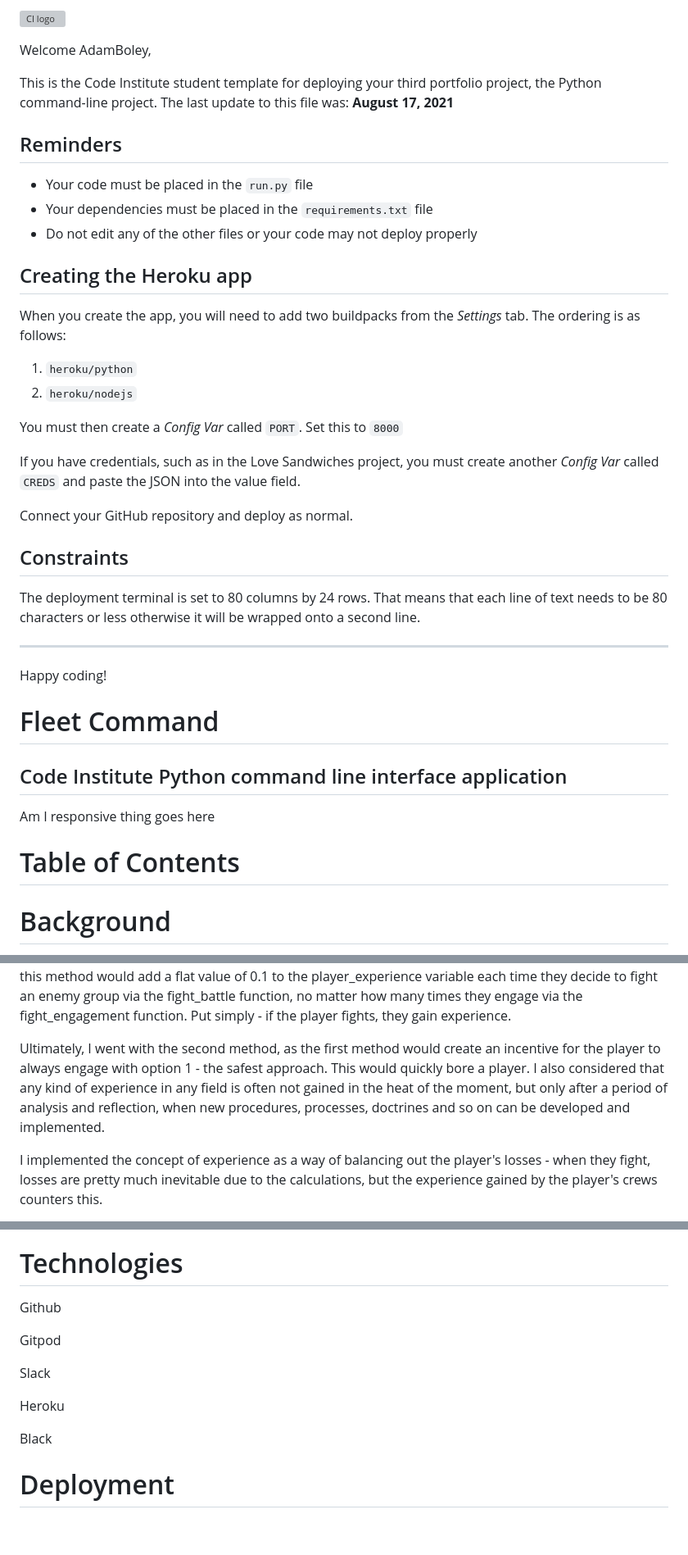
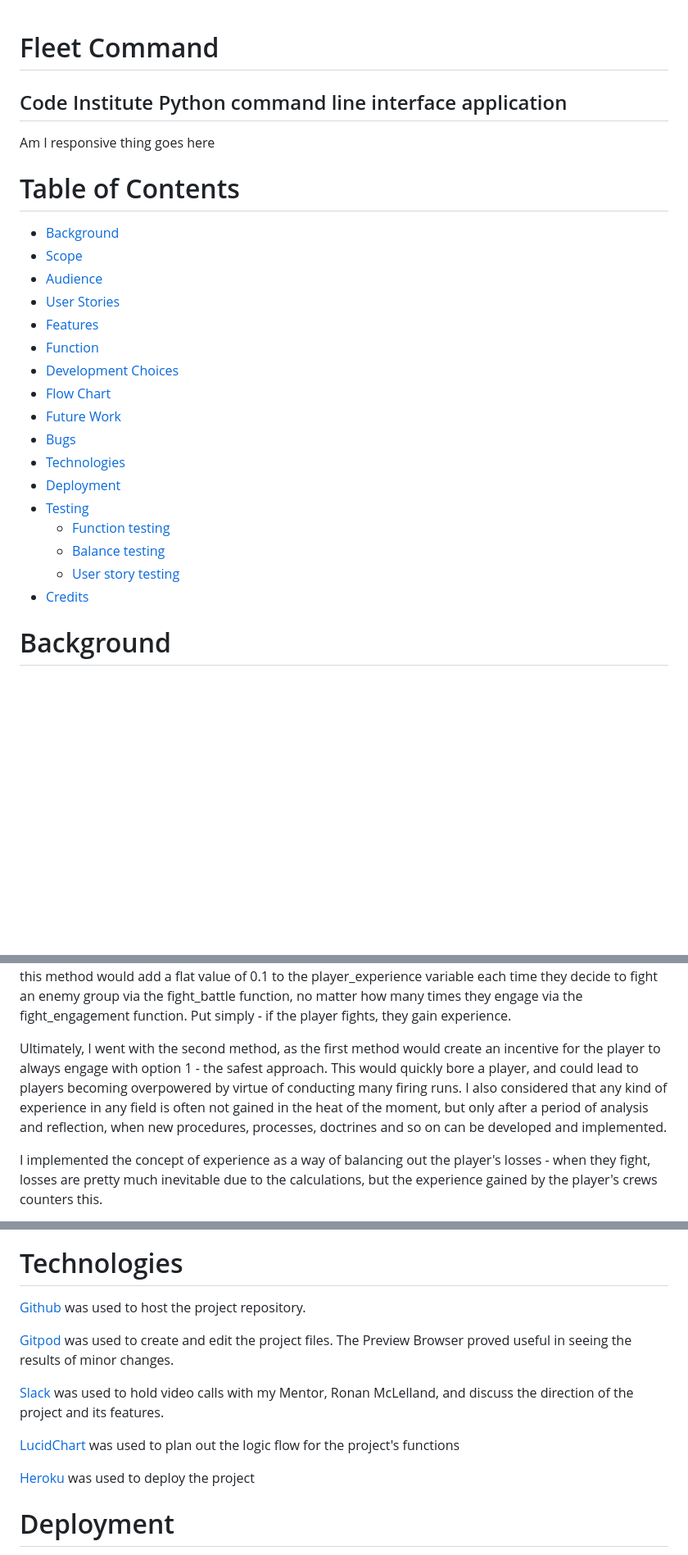
Before and after one commit to AdamBoley/Fleet-Command, a Markdown page: README.md, 3 parts joined by grey strips. Shown: that part at 82% size. GitHub-like rendering; blank space fills up the shorter version; grey boxes are pictures that could not be loaded.

Commit message:
update readme credits section, add table of contents, add user story testing section

```diff
--- a/README.md
+++ b/README.md
@@ -1,37 +1,3 @@
-![CI logo](https://codeinstitute.s3.amazonaws.com/fullstack/ci_logo_small.png)
-
-Welcome AdamBoley,
-
-This is the Code Institute student template for deploying your third portfolio project, the Python command-line project. The last update to this file was: **August 17, 2021**
-
-## Reminders
-
-* Your code must be placed in the `run.py` file
-* Your dependencies must be placed in the `requirements.txt` file
-* Do not edit any of the other files or your code may not deploy properly
-
-## Creating the Heroku app
-
-When you create the app, you will need to add two buildpacks from the _Settings_ tab. The ordering is as follows:
-
-1. `heroku/python`
-2. `heroku/nodejs`
-
-You must then create a _Config Var_ called `PORT`. Set this to `8000`
-
-If you have credentials, such as in the Love Sandwiches project, you must create another _Config Var_ called `CREDS` and paste the JSON into the value field.
-
-Connect your GitHub repository and deploy as normal.
-
-## Constraints
-
-The deployment terminal is set to 80 columns by 24 rows. That means that each line of text needs to be 80 characters or less otherwise it will be wrapped onto a second line.
-
------
-Happy coding!
-
-
-
 # Fleet Command
 
 ## Code Institute Python command line interface application
@@ -39,6 +5,24 @@ Happy coding!
 Am I responsive thing goes here
 
 # Table of Contents
+- [Background](#background)
+- [Scope](#scope)
+- [Audience](#audience)
+- [User Stories](#user-stories)
+- [Features](#features)
+- [Function](#function)
+- [Development Choices](#development-choices)
+- [Flow Chart](#flow-chart)
+- [Future Work](#fture-work)
+- [Bugs](#bugs)
+- [Technologies](#technologies)
+- [Deployment](#deployment)
+- [Testing](#testing)
+    - [Function testing](#function-testing)
+    - [Balance testing](#balance-testing)
+    - [User story testing](#user-story-testing)
+- [Credits](#credits)
+
 
 # Background
 
@@ -199,7 +179,7 @@ The decision to refactor the fight_engagement function so that the firepower_fac
 
 When implementing the concept of experience through the player_experience variable and modification of the update_enemy function, I initially considered two methods of adding experience. The first method mimicked the method employed in many modern Role Playing Games such as the Fallout series, where each action, no matter how small, gives experience - picking a lock gains might give 10XP, whereas persuading a merchant to lower their prices might give 50XP. In Fleet Command, this method would add 0.01 to the player_experience variable each time the player decided to conduct a firing run, i.e. each time the fight_engagement was called. This would give the player's crews a small amount of experience each time they clashed with the enemy. The second method mimicked the method used in table-top roleplay games and wargames such as Dungeons & Dragons, where each player is awarded a set amount of experience points when a quest is completed, no matter what actions each player did. In Fleet Command, this method would add a flat value of 0.1 to the player_experience variable each time they decide to fight an enemy group via the fight_battle function, no matter how many times they engage via the fight_engagement function. Put simply - if the player fights, they gain experience.
 
-Ultimately, I went with the second method, as the first method would create an incentive for the player to always engage with option 1 - the safest approach. This would quickly bore a player. I also considered that any kind of experience in any field is often not gained in the heat of the moment, but only after a period of analysis and reflection, when new procedures, processes, doctrines and so on can be developed and implemented.
+Ultimately, I went with the second method, as the first method would create an incentive for the player to always engage with option 1 - the safest approach. This would quickly bore a player, and could lead to players becoming overpowered by virtue of conducting many firing runs. I also considered that any kind of experience in any field is often not gained in the heat of the moment, but only after a period of analysis and reflection, when new procedures, processes, doctrines and so on can be developed and implemented.
 
 I implemented the concept of experience as a way of balancing out the player's losses - when they fight, losses are pretty much inevitable due to the calculations, but the experience gained by the player's crews counters this.
 
@@ -289,15 +275,15 @@ Balance testing was also undertaken as the project neared completion. This teste
 
 # Technologies
 
-Github
+[Github](https://github.com/) was used to host the project repository.
 
-Gitpod
+[Gitpod](https://gitpod.io/) was used to create and edit the project files. The Preview Browser proved useful in seeing the results of minor changes.
 
-Slack
+[Slack](https://slack.com/intl/en-gb/) was used to hold video calls with my Mentor, Ronan McLelland, and discuss the direction of the project and its features.
 
-Heroku
+[LucidChart](https://www.lucidchart.com/) was used to plan out the logic flow for the project's functions
 
-Black
+[Heroku](https://www.heroku.com/) was used to deploy the project
 
 # Deployment
 
```
Also changed, not shown: other parts of README.md (+42 -12 lines), assets/fleet-command.png (added).
